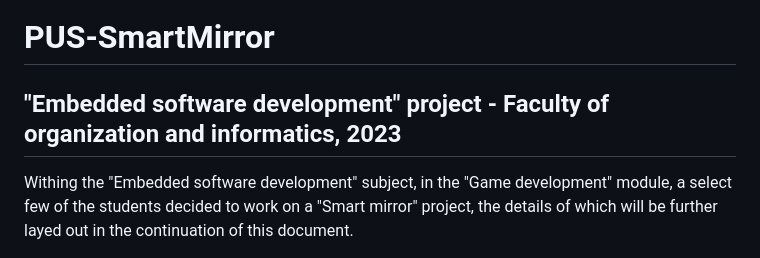
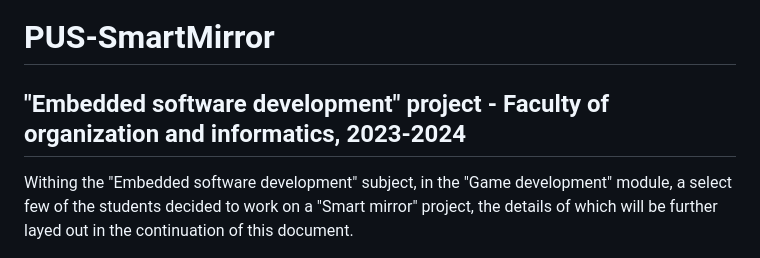
Before and after one commit to isusnjara21/PUS-smartmirror, a Markdown page: README.md, the part around the change. Drawn GitHub-style.

Commit message:
Update README.md
Corrected year.

```diff
--- a/README.md
+++ b/README.md
@@ -1,5 +1,5 @@
 # PUS-SmartMirror
-## "Embedded software development" project - Faculty of organization and informatics, 2023
+## "Embedded software development" project - Faculty of organization and informatics, 2023-2024
 
 Withing the "Embedded software development" subject, in the "Game development" module, a select few of the students decided to work on a "Smart mirror" project, the details of which will be further layed out in the continuation of this document.
 ### Project overview
```
